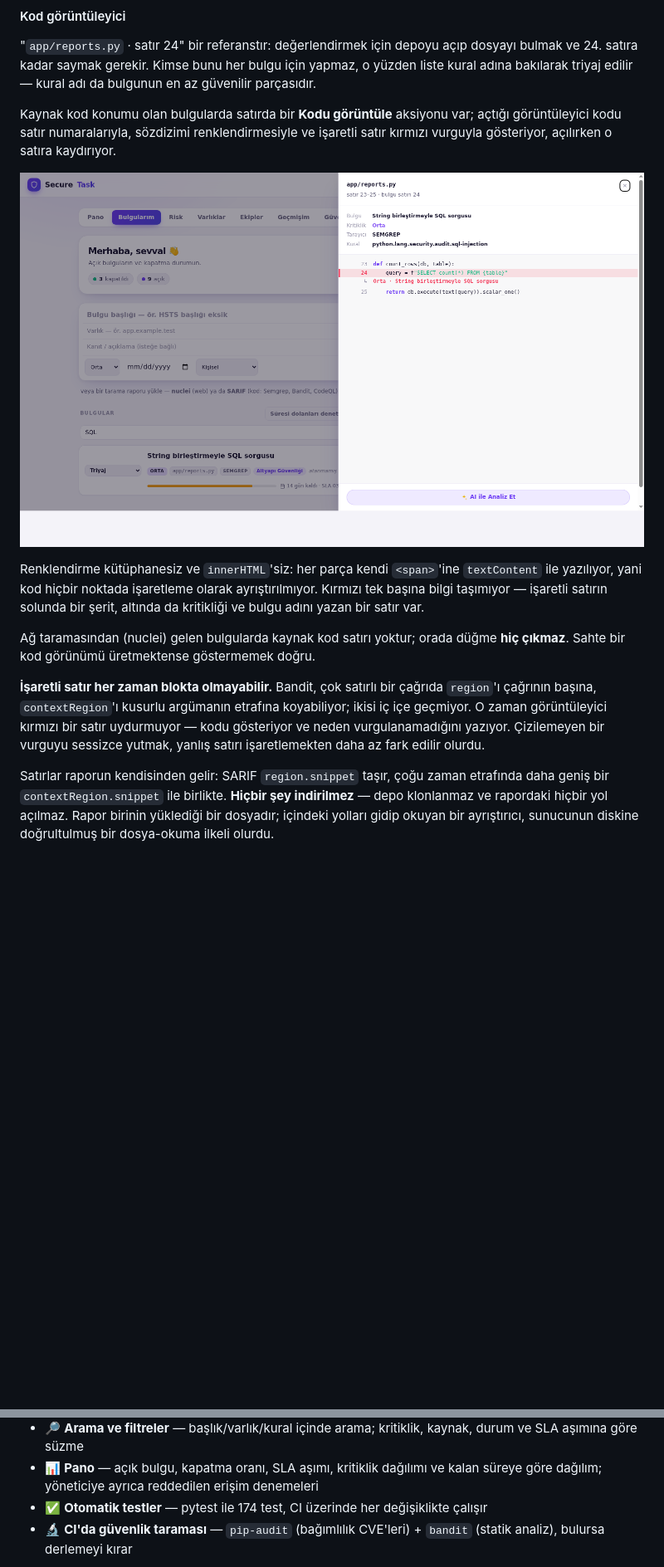
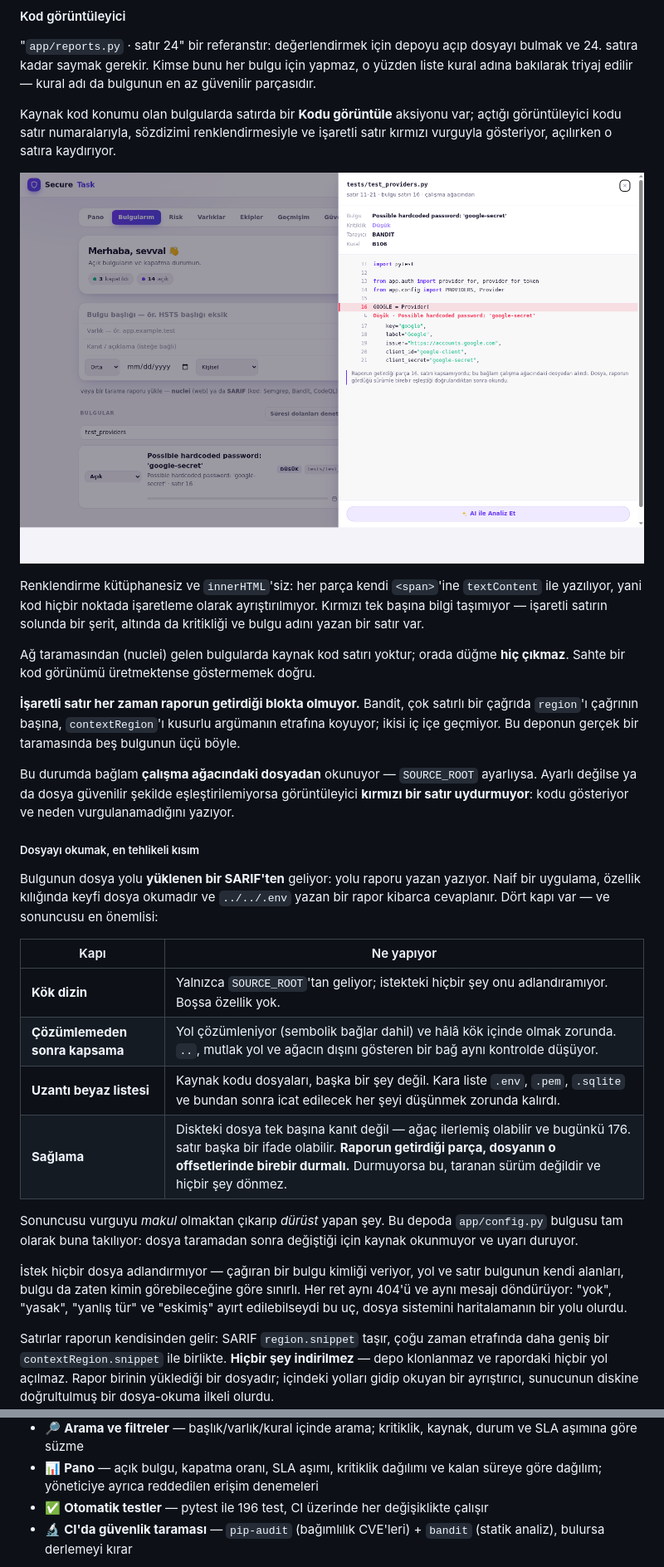
Before and after one commit to Sevvalgungorr/SecureTask, a Markdown page: README.md, 2 parts joined by grey strips. Shown at 83% size. Rendered like a GitHub page; pictures changed too: docs/images/code-viewer.png; blank space fills up the shorter version.

```diff
--- a/README.md
+++ b/README.md
@@ -135,11 +136,39 @@ bir şerit, altında da kritikliği ve bulgu adını yazan bir satır var.
 Ağ taramasından (nuclei) gelen bulgularda kaynak kod satırı yoktur; orada düğme
 **hiç çıkmaz**. Sahte bir kod görünümü üretmektense göstermemek doğru.
 
-**İşaretli satır her zaman blokta olmayabilir.** Bandit, çok satırlı bir çağrıda
-`region`'ı çağrının başına, `contextRegion`'ı kusurlu argümanın etrafına
-koyabiliyor; ikisi iç içe geçmiyor. O zaman görüntüleyici kırmızı bir satır
-uydurmuyor — kodu gösteriyor ve neden vurgulanamadığını yazıyor. Çizilemeyen bir
-vurguyu sessizce yutmak, yanlış satırı işaretlemekten daha az fark edilir olurdu.
+**İşaretli satır her zaman raporun getirdiği blokta olmuyor.** Bandit, çok
+satırlı bir çağrıda `region`'ı çağrının başına, `contextRegion`'ı kusurlu
+argümanın etrafına koyuyor; ikisi iç içe geçmiyor. Bu deponun gerçek bir
+taramasında beş bulgunun üçü böyle.
+
+Bu durumda bağlam **çalışma ağacındaki dosyadan** okunuyor — `SOURCE_ROOT`
+ayarlıysa. Ayarlı değilse ya da dosya güvenilir şekilde eşleştirilemiyorsa
+görüntüleyici **kırmızı bir satır uydurmuyor**: kodu gösteriyor ve neden
+vurgulanamadığını yazıyor.
+
+##### Dosyayı okumak, en tehlikeli kısım
+
+Bulgunun dosya yolu **yüklenen bir SARIF'ten** geliyor: yolu raporu yazan
+yazıyor. Naif bir uygulama, özellik kılığında keyfi dosya okumadır ve
+`../../.env` yazan bir rapor kibarca cevaplanır. Dört kapı var — ve sonuncusu
+en önemlisi:
+
+| Kapı | Ne yapıyor |
+| --- | --- |
+| **Kök dizin** | Yalnızca `SOURCE_ROOT`'tan geliyor; istekteki hiçbir şey onu adlandıramıyor. Boşsa özellik yok. |
+| **Çözümlemeden sonra kapsama** | Yol çözümleniyor (sembolik bağlar dahil) ve hâlâ kök içinde olmak zorunda. `..`, mutlak yol ve ağacın dışını gösteren bir bağ aynı kontrolde düşüyor. |
+| **Uzantı beyaz listesi** | Kaynak kodu dosyaları, başka bir şey değil. Kara liste `.env`, `.pem`, `.sqlite` ve bundan sonra icat edilecek her şeyi düşünmek zorunda kalırdı. |
+| **Sağlama** | Diskteki dosya tek başına kanıt değil — ağaç ilerlemiş olabilir ve bugünkü 176. satır başka bir ifade olabilir. **Raporun getirdiği parça, dosyanın o offsetlerinde birebir durmalı.** Durmuyorsa bu, taranan sürüm değildir ve hiçbir şey dönmez. |
+
+Sonuncusu vurguyu *makul* olmaktan çıkarıp *dürüst* yapan şey. Bu depoda
+`app/config.py` bulgusu tam olarak buna takılıyor: dosya taramadan sonra
+değiştiği için kaynak okunmuyor ve uyarı duruyor.
+
+İstek hiçbir dosya adlandırmıyor — çağıran bir bulgu kimliği veriyor, yol ve
+satır bulgunun kendi alanları, bulgu da zaten kimin görebileceğine göre sınırlı.
+Her ret aynı 404'ü ve aynı mesajı döndürüyor: "yok", "yasak", "yanlış tür" ve
+"eskimiş" ayırt edilebilseydi bu uç, dosya sistemini haritalamanın bir yolu
+olurdu.
 
 Satırlar raporun kendisinden gelir: SARIF `region.snippet` taşır, çoğu zaman
 etrafında daha geniş bir `contextRegion.snippet` ile birlikte. **Hiçbir şey
@@ -485,7 +514,7 @@ bilemez. Doğrulama onları geçerli saymaz, **zincirsiz** olarak raporlar.
 - ⛓️ **Değiştirilemez günlük** — her kayıt bir öncekinin hash'iyle imzalanır; düzenleme, silme veya tarih değiştirme zinciri kırar ve doğrulama nerede kırıldığını söyler
 - 🔎 **Arama ve filtreler** — başlık/varlık/kural içinde arama; kritiklik, kaynak, durum ve SLA aşımına göre süzme
 - 📊 **Pano** — açık bulgu, kapatma oranı, SLA aşımı, kritiklik dağılımı ve kalan süreye göre dağılım; yöneticiye ayrıca reddedilen erişim denemeleri
-- ✅ **Otomatik testler** — pytest ile 174 test, CI üzerinde her değişiklikte çalışır
+- ✅ **Otomatik testler** — pytest ile 196 test, CI üzerinde her değişiklikte çalışır
 - 🔬 **CI'da güvenlik taraması** — `pip-audit` (bağımlılık CVE'leri) + `bandit` (statik analiz), bulursa derlemeyi kırar
 
 ![Pano](docs/images/dashboard.png)
```
Also changed, not shown: other parts of README.md (+4 -1 lines), 7 other files.
